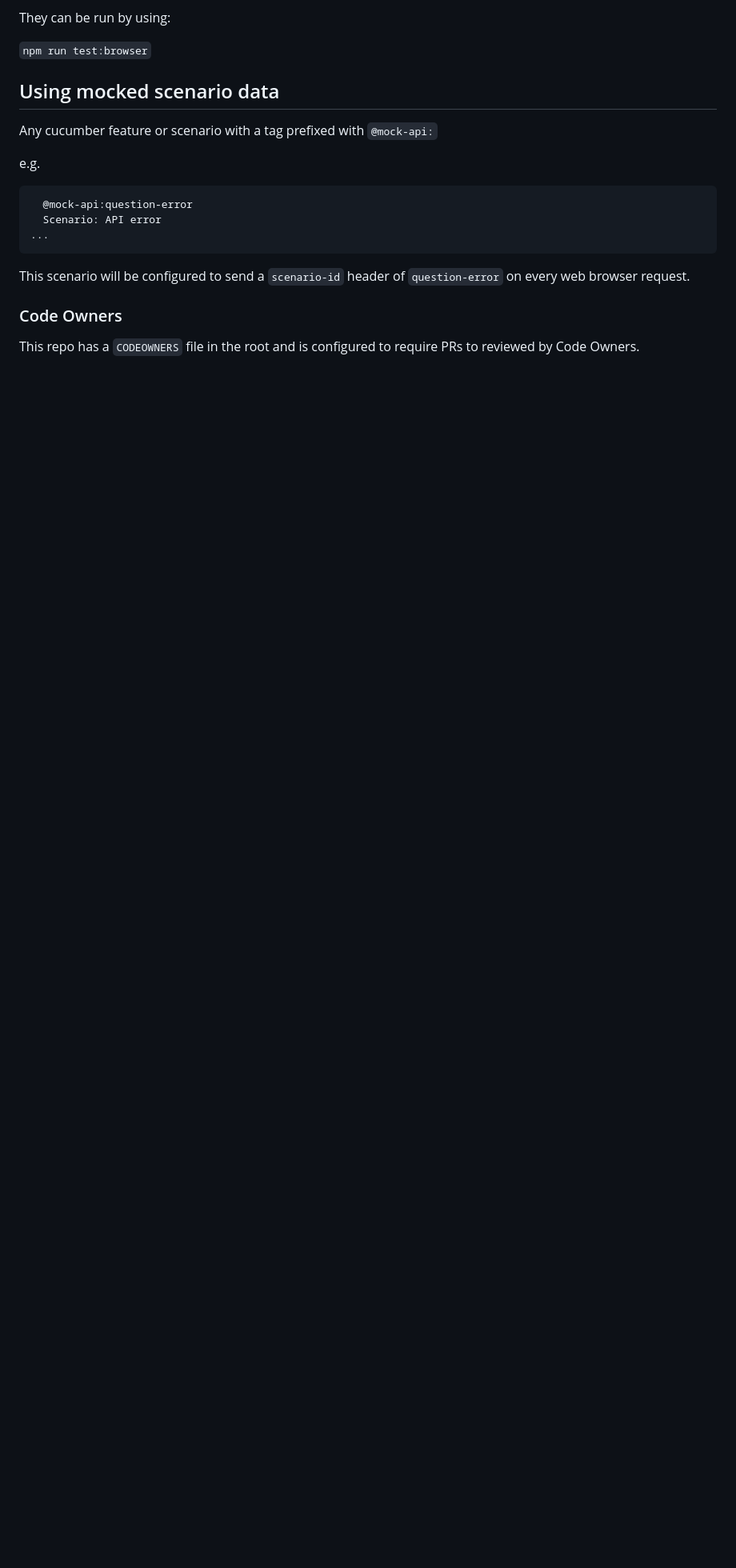
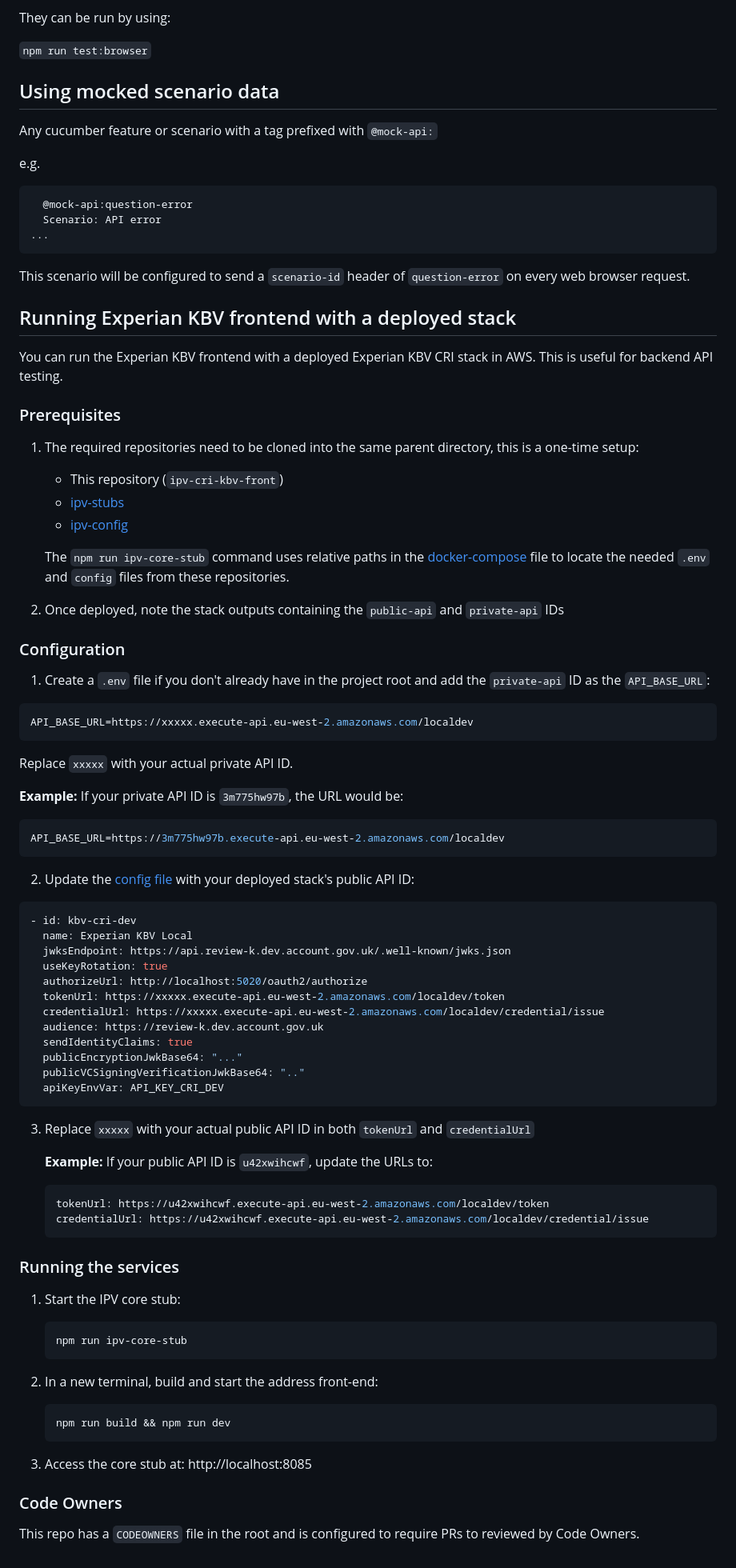
Before and after one commit to govuk-one-login/ipv-cri-kbv-front, a Markdown page: README.md, the part around the change. Shown: that part at 80% size. Drawn GitHub-style; blank space fills up the shorter version.

Commit message:
chore: update README.md

````diff
--- a/README.md
+++ b/README.md
@@ -87,6 +87,79 @@ e.g.
 
 This scenario will be configured to send a `scenario-id` header of `question-error` on every web browser request.
 
+## Running Experian KBV frontend with a deployed stack
+
+You can run the Experian KBV frontend with a deployed Experian KBV CRI stack in AWS. This is useful for backend API testing.
+
+### Prerequisites
+
+1. The required repositories need to be cloned into the same parent directory, this is a one-time setup:
+   - This repository (`ipv-cri-kbv-front`)
+   - [ipv-stubs](https://github.com/govuk-one-login/ipv-stubs)
+   - [ipv-config](https://github.com/govuk-one-login/ipv-config)
+
+   The `npm run ipv-core-stub` command uses relative paths in the [docker-compose](test/docker/compose.yml) file to locate the needed `.env` and `config` files from these repositories.
+
+2. Once deployed, note the stack outputs containing the `public-api` and `private-api` IDs
+
+### Configuration
+
+1. Create a `.env` file if you don't already have in the project root and add the `private-api` ID as the `API_BASE_URL`:
+
+```bash
+API_BASE_URL=https://xxxxx.execute-api.eu-west-2.amazonaws.com/localdev
+```
+
+Replace `xxxxx` with your actual private API ID.
+
+**Example:** If your private API ID is `3m775hw97b`, the URL would be:
+
+```bash
+API_BASE_URL=https://3m775hw97b.execute-api.eu-west-2.amazonaws.com/localdev
+```
+
+2. Update the [config file](test/browser/di-ipv-config.yaml) with your deployed stack's public API ID:
+
+```yaml
+- id: kbv-cri-dev
+  name: Experian KBV Local
+  jwksEndpoint: https://api.review-k.dev.account.gov.uk/.well-known/jwks.json
+  useKeyRotation: true
+  authorizeUrl: http://localhost:5020/oauth2/authorize
+  tokenUrl: https://xxxxx.execute-api.eu-west-2.amazonaws.com/localdev/token
+  credentialUrl: https://xxxxx.execute-api.eu-west-2.amazonaws.com/localdev/credential/issue
+  audience: https://review-k.dev.account.gov.uk
+  sendIdentityClaims: true
+  publicEncryptionJwkBase64: "..."
+  publicVCSigningVerificationJwkBase64: ".."
+  apiKeyEnvVar: API_KEY_CRI_DEV
+```
+
+3. Replace `xxxxx` with your actual public API ID in both `tokenUrl` and `credentialUrl`
+
+   **Example:** If your public API ID is `u42xwihcwf`, update the URLs to:
+
+   ```yaml
+   tokenUrl: https://u42xwihcwf.execute-api.eu-west-2.amazonaws.com/localdev/token
+   credentialUrl: https://u42xwihcwf.execute-api.eu-west-2.amazonaws.com/localdev/credential/issue
+   ```
+
+### Running the services
+
+1. Start the IPV core stub:
+
+   ```bash
+   npm run ipv-core-stub
+   ```
+
+2. In a new terminal, build and start the address front-end:
+
+   ```bash
+   npm run build && npm run dev
+   ```
+
+3. Access the core stub at: http://localhost:8085
+
 ### Code Owners
 
 This repo has a `CODEOWNERS` file in the root and is configured to require PRs to reviewed by Code Owners.
````
